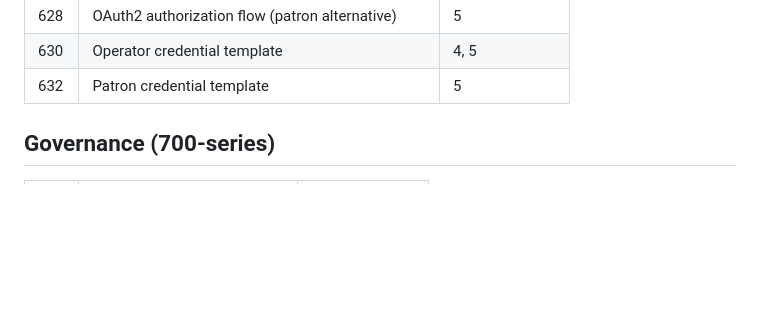
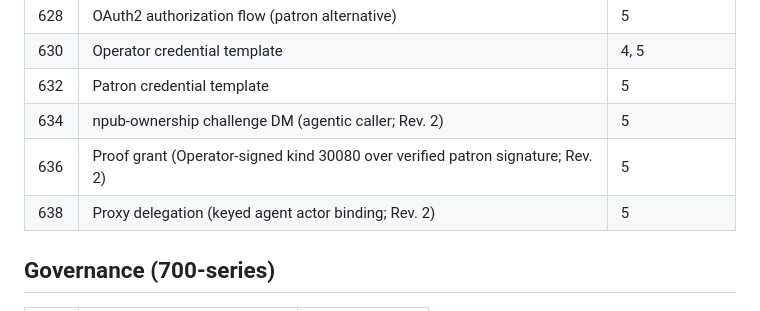
Before and after one commit to lonniev/dpyc-community, a Markdown page: docs/patent/REFERENCE-NUMERAL-SCHEDULE.md, the part around the change. Rendered like a GitHub page; blank space fills up the shorter version.

```diff
--- a/docs/patent/REFERENCE-NUMERAL-SCHEDULE.md
+++ b/docs/patent/REFERENCE-NUMERAL-SCHEDULE.md
@@ -113,6 +113,9 @@ The same element carries the same numeral in every figure where it appears.
 | 628 | OAuth2 authorization flow (patron alternative) | 5 |
 | 630 | Operator credential template | 4, 5 |
 | 632 | Patron credential template | 5 |
+| 634 | npub-ownership challenge DM (agentic caller; Rev. 2) | 5 |
+| 636 | Proof grant (Operator-signed kind 30080 over verified patron signature; Rev. 2) | 5 |
+| 638 | Proxy delegation (keyed agent actor binding; Rev. 2) | 5 |
 
 ## Governance (700-series)
 
```
Also changed, not shown: docs/patent/REVISIONS.md (+83 -0 lines).
